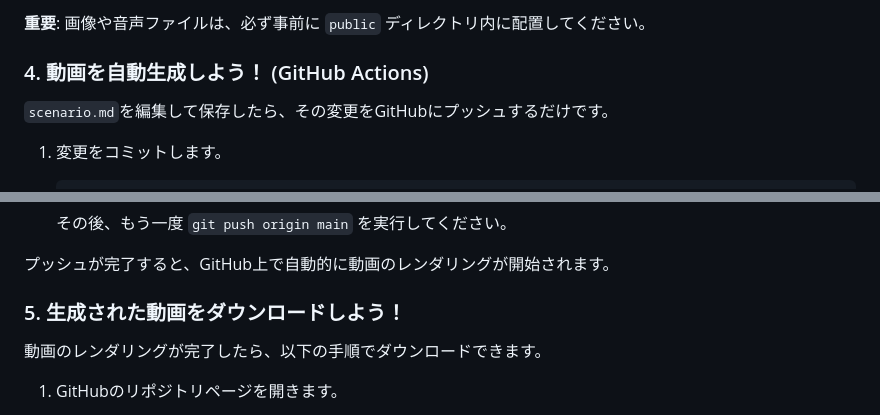
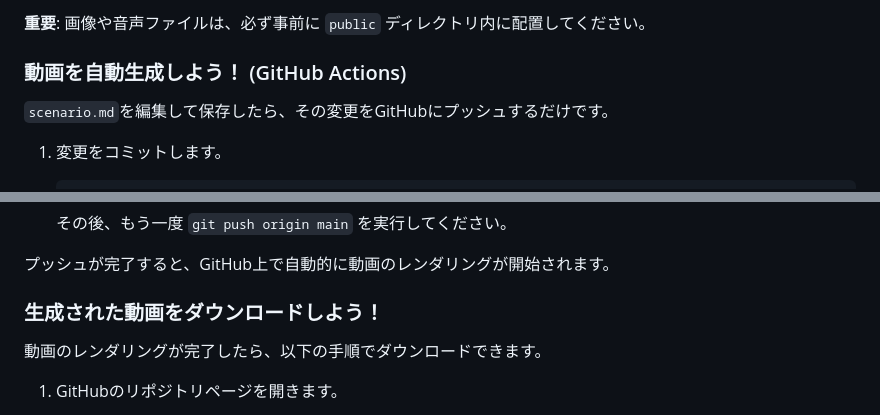
Before and after one commit to sawayamakouji/slide202507, a Markdown page: README.md, 2 parts joined by grey strips. GitHub-like rendering.

```diff
--- a/README.md
+++ b/README.md
@@ -134,7 +135,7 @@ audio: /audio/effect_sound.mp3
 
 
 
-### 4. 動画を自動生成しよう！ (GitHub Actions)
+### 動画を自動生成しよう！ (GitHub Actions)
 
 `scenario.md`を編集して保存したら、その変更をGitHubにプッシュするだけです。
 
@@ -158,7 +159,7 @@ audio: /audio/effect_sound.mp3
 
 プッシュが完了すると、GitHub上で自動的に動画のレンダリングが開始されます。
 
-### 5. 生成された動画をダウンロードしよう！
+###  生成された動画をダウンロードしよう！
 
 動画のレンダリングが完了したら、以下の手順でダウンロードできます。
 
```
Also changed, not shown: other parts of README.md (+21 -20 lines), error.md (deleted, +0 -30 lines), hint.md (deleted, +0 -175 lines).
